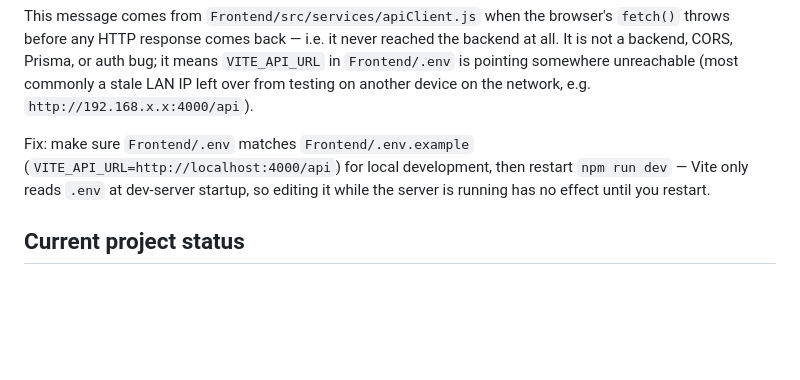
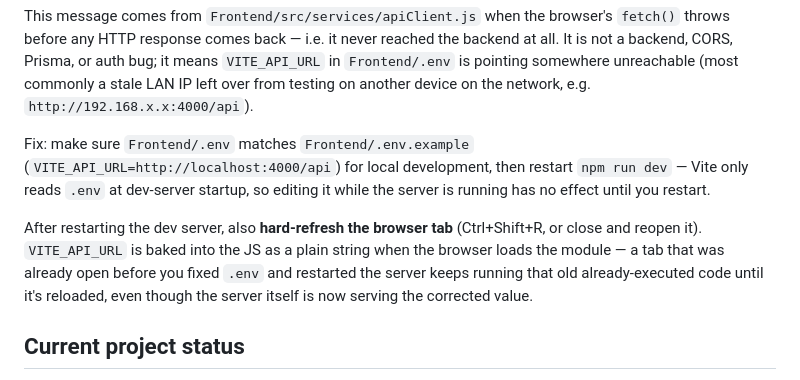
Before and after one commit to Robot010110/Teammart-Project, a Markdown page: README.md, the part around the change. Rendered like a GitHub page; blank space fills up the shorter version.

Commit message:
docs: note browser hard-refresh needed after fixing VITE_API_URL
A dev-server restart alone isn't enough — a tab already open before
the .env fix keeps running its already-loaded JS with the old URL
baked in as a string constant until reloaded.

```diff
--- a/README.md
+++ b/README.md
@@ -98,6 +98,13 @@ Fix: make sure `Frontend/.env` matches `Frontend/.env.example`
 restart `npm run dev` — Vite only reads `.env` at dev-server startup, so
 editing it while the server is running has no effect until you restart.
 
+After restarting the dev server, also **hard-refresh the browser tab**
+(Ctrl+Shift+R, or close and reopen it). `VITE_API_URL` is baked into the
+JS as a plain string when the browser loads the module — a tab that was
+already open before you fixed `.env` and restarted the server keeps
+running that old already-executed code until it's reloaded, even though
+the server itself is now serving the corrected value.
+
 ## Current project status
 
 The **Employee** (Worker + Cashier) and **Supervisor** roles are fully
```
